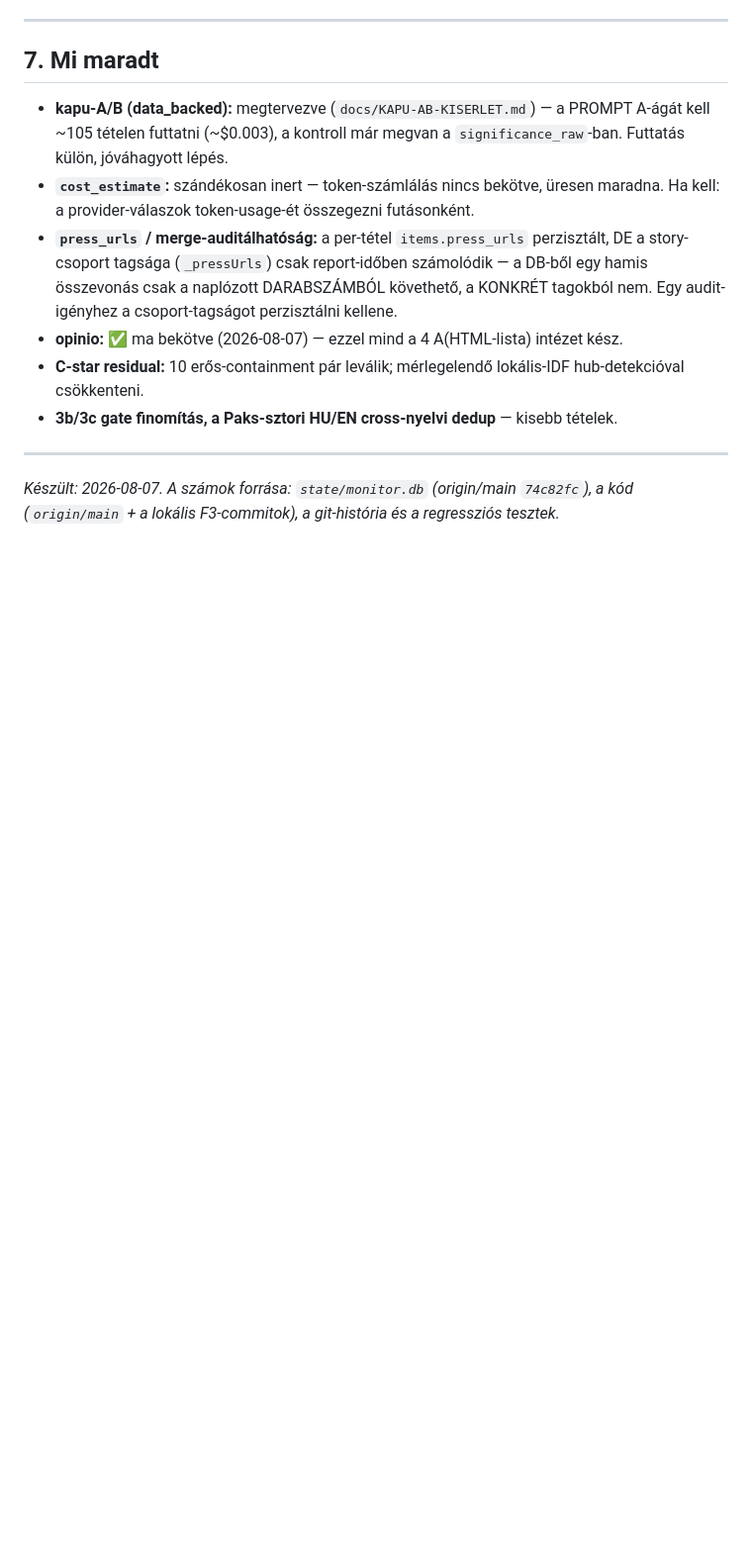
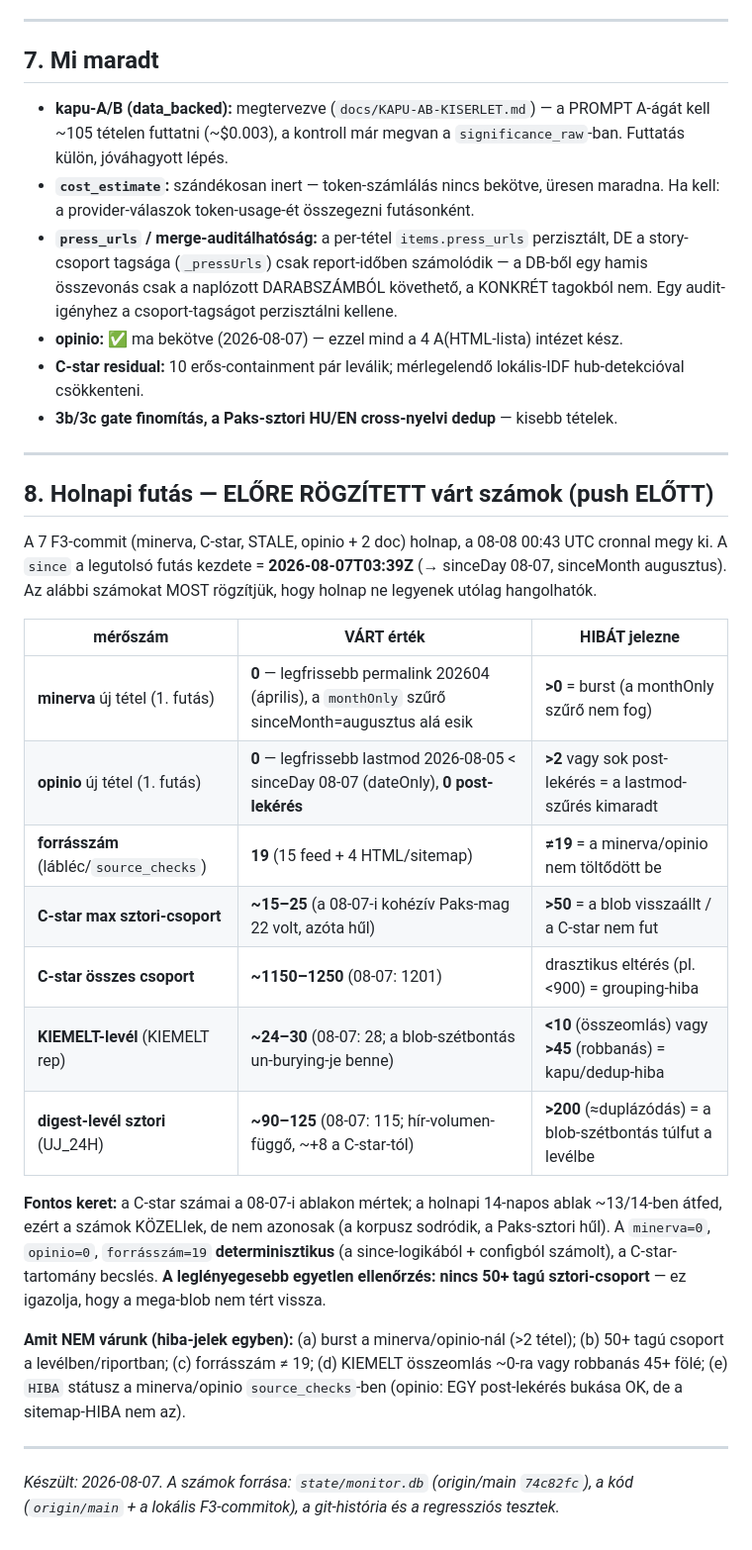
Before and after one commit to Goszmarton/survey-monitor, a Markdown page: docs/BESZAMOLO-F2FIX3-F3.md, the part around the change. Shown at 99% size. GitHub-like rendering; blank space fills up the shorter version.

Commit message:
docs: holnapi futás előre rögzített várt számai (push előtt)
minerva=0 (monthOnly, legfrissebb április), opinio=0 (dateOnly, legfrissebb
08-05 < sinceDay 08-07), forrásszám=19 — determinisztikus. C-star max
sztori-csoport ~15-25, KIEMELT ~24-30, digest ~90-125 — becslés (a korpusz
sodródik). Hiba-jel: 50+ tagú csoport (blob visszaállt), burst a
minerva/opinio-nál, forrásszám != 19, KIEMELT-összeomlás/robbanás.

Co-Authored-By: Claude Opus 4.8 <noreply@anthropic.com>
Claude-Session: https://claude.ai/code/session_01Vru4dWV3zNcVrsCkWQzdsw

```diff
--- a/docs/BESZAMOLO-F2FIX3-F3.md
+++ b/docs/BESZAMOLO-F2FIX3-F3.md
@@ -142,5 +142,36 @@ deploy-sorát. (A rákövetkező cron `success`, egyszeri eset volt.)
 
 ---
 
+## 8. Holnapi futás — ELŐRE RÖGZÍTETT várt számok (push ELŐTT)
+
+A 7 F3-commit (minerva, C-star, STALE, opinio + 2 doc) holnap, a 08-08 00:43 UTC
+cronnal megy ki. A `since` a legutolsó futás kezdete = **2026-08-07T03:39Z**
+(→ sinceDay 08-07, sinceMonth augusztus). Az alábbi számokat MOST rögzítjük, hogy
+holnap ne legyenek utólag hangolhatók.
+
+| mérőszám | VÁRT érték | HIBÁT jelezne |
+|---|---|---|
+| **minerva** új tétel (1. futás) | **0** — legfrissebb permalink 202604 (április), a `monthOnly` szűrő sinceMonth=augusztus alá esik | **>0** = burst (a monthOnly szűrő nem fog) |
+| **opinio** új tétel (1. futás) | **0** — legfrissebb lastmod 2026-08-05 < sinceDay 08-07 (dateOnly), **0 post-lekérés** | **>2** vagy sok post-lekérés = a lastmod-szűrés kimaradt |
+| **forrásszám** (lábléc/`source_checks`) | **19** (15 feed + 4 HTML/sitemap) | **≠19** = a minerva/opinio nem töltődött be |
+| **C-star max sztori-csoport** | **~15–25** (a 08-07-i kohézív Paks-mag 22 volt, azóta hűl) | **>50** = a blob visszaállt / a C-star nem fut |
+| **C-star összes csoport** | **~1150–1250** (08-07: 1201) | drasztikus eltérés (pl. <900) = grouping-hiba |
+| **KIEMELT-levél** (KIEMELT rep) | **~24–30** (08-07: 28; a blob-szétbontás un-burying-je benne) | **<10** (összeomlás) vagy **>45** (robbanás) = kapu/dedup-hiba |
+| **digest-levél sztori** (UJ_24H) | **~90–125** (08-07: 115; hír-volumen-függő, ~+8 a C-star-tól) | **>200** (≈duplázódás) = a blob-szétbontás túlfut a levélbe |
+
+**Fontos keret:** a C-star számai a 08-07-i ablakon mértek; a holnapi 14-napos
+ablak ~13/14-ben átfed, ezért a számok KÖZELIek, de nem azonosak (a korpusz
+sodródik, a Paks-sztori hűl). A `minerva=0`, `opinio=0`, `forrásszám=19`
+**determinisztikus** (a since-logikából + configból számolt), a C-star-tartomány
+becslés. **A leglényegesebb egyetlen ellenőrzés: nincs 50+ tagú sztori-csoport** —
+ez igazolja, hogy a mega-blob nem tért vissza.
+
+**Amit NEM várunk (hiba-jelek egyben):** (a) burst a minerva/opinio-nál (>2 tétel);
+(b) 50+ tagú csoport a levélben/riportban; (c) forrásszám ≠ 19; (d) KIEMELT
+összeomlás ~0-ra vagy robbanás 45+ fölé; (e) `HIBA` státusz a minerva/opinio
+`source_checks`-ben (opinio: EGY post-lekérés bukása OK, de a sitemap-HIBA nem az).
+
+---
+
 *Készült: 2026-08-07. A számok forrása: `state/monitor.db` (origin/main `74c82fc`),
 a kód (`origin/main` + a lokális F3-commitok), a git-histó­ria és a regressziós tesztek.*
```
